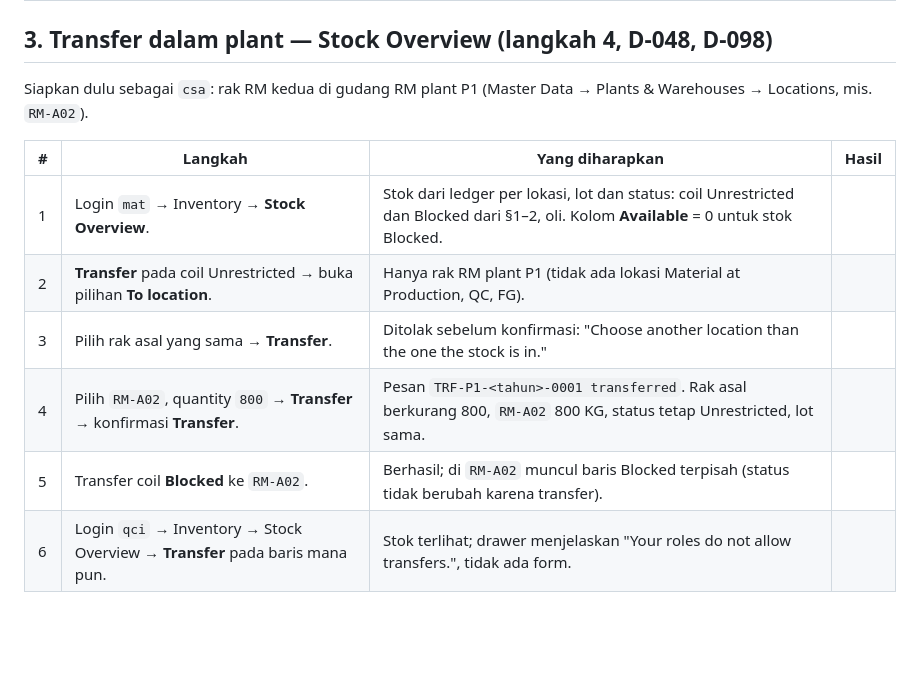
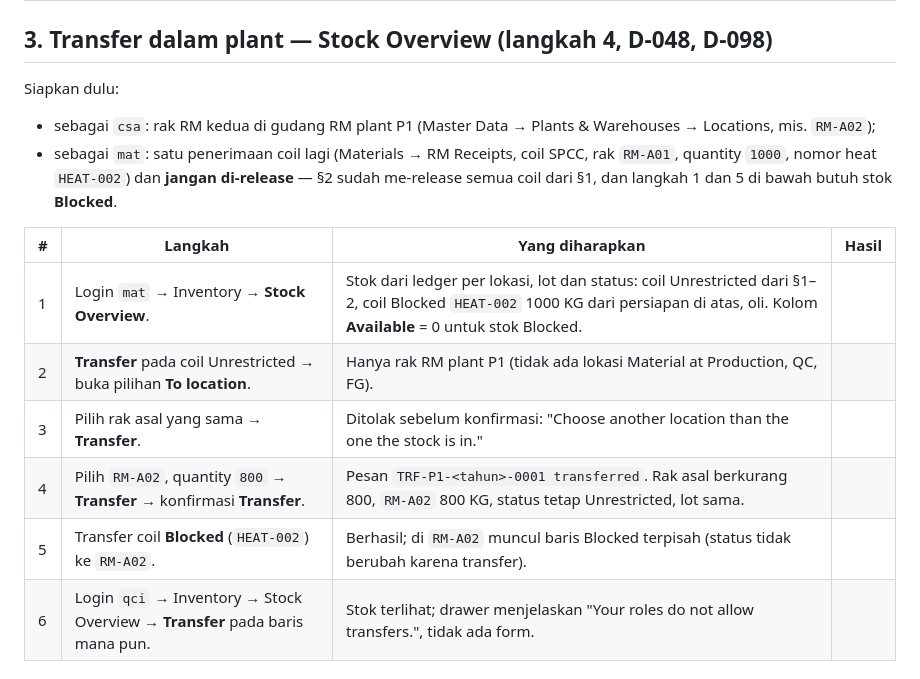
Before and after one commit to DanarArrsyd/eora_suite, a Markdown page: docs/uat/M3-UAT.md, the part around the change. GitHub-like rendering; blank space fills up the shorter version.

Commit message:
docs(m3): UAT §3 receives a second coil left Blocked for the transfer checks (Codex on #62)
§2 releases all of the §1 coil, so §3.1 and §3.5 had no Blocked stock once the
script starts from an empty ledger. The §3 setup now receives coil HEAT-002
1000 KG into RM-A01 and leaves it Blocked.

Co-Authored-By: Claude Opus 5.5 <noreply@anthropic.com>

```diff
--- a/docs/uat/M3-UAT.md
+++ b/docs/uat/M3-UAT.md
@@ -49,15 +49,17 @@ Isi kolom **Hasil** dengan OK / Tidak OK + catatan singkat.
 | 4 | Release sisa 500. | Baris hilang dari daftar (tidak ada lagi stok Blocked). | |
 
 ## 3. Transfer dalam plant — Stock Overview (langkah 4, D-048, D-098)
-Siapkan dulu sebagai `csa`: rak RM kedua di gudang RM plant P1 (Master Data → Plants & Warehouses → Locations, mis. `RM-A02`).
+Siapkan dulu:
+- sebagai `csa`: rak RM kedua di gudang RM plant P1 (Master Data → Plants & Warehouses → Locations, mis. `RM-A02`);
+- sebagai `mat`: satu penerimaan coil lagi (Materials → RM Receipts, coil SPCC, rak `RM-A01`, quantity `1000`, nomor heat `HEAT-002`) dan **jangan di-release** — §2 sudah me-release semua coil dari §1, dan langkah 1 dan 5 di bawah butuh stok **Blocked**.
 
 | # | Langkah | Yang diharapkan | Hasil |
 |---|---|---|---|
-| 1 | Login `mat` → Inventory → **Stock Overview**. | Stok dari ledger per lokasi, lot dan status: coil Unrestricted dan Blocked dari §1–2, oli. Kolom **Available** = 0 untuk stok Blocked. | |
+| 1 | Login `mat` → Inventory → **Stock Overview**. | Stok dari ledger per lokasi, lot dan status: coil Unrestricted dari §1–2, coil Blocked `HEAT-002` 1000 KG dari persiapan di atas, oli. Kolom **Available** = 0 untuk stok Blocked. | |
 | 2 | **Transfer** pada coil Unrestricted → buka pilihan **To location**. | Hanya rak RM plant P1 (tidak ada lokasi Material at Production, QC, FG). | |
 | 3 | Pilih rak asal yang sama → **Transfer**. | Ditolak sebelum konfirmasi: "Choose another location than the one the stock is in." | |
 | 4 | Pilih `RM-A02`, quantity `800` → **Transfer** → konfirmasi **Transfer**. | Pesan `TRF-P1-<tahun>-0001 transferred`. Rak asal berkurang 800, `RM-A02` 800 KG, status tetap Unrestricted, lot sama. | |
-| 5 | Transfer coil **Blocked** ke `RM-A02`. | Berhasil; di `RM-A02` muncul baris Blocked terpisah (status tidak berubah karena transfer). | |
+| 5 | Transfer coil **Blocked** (`HEAT-002`) ke `RM-A02`. | Berhasil; di `RM-A02` muncul baris Blocked terpisah (status tidak berubah karena transfer). | |
 | 6 | Login `qci` → Inventory → Stock Overview → **Transfer** pada baris mana pun. | Stok terlihat; drawer menjelaskan "Your roles do not allow transfers.", tidak ada form. | |
 
 ## 4. Split lot / remnant — Material Lots (langkah 5, D-099)
```
